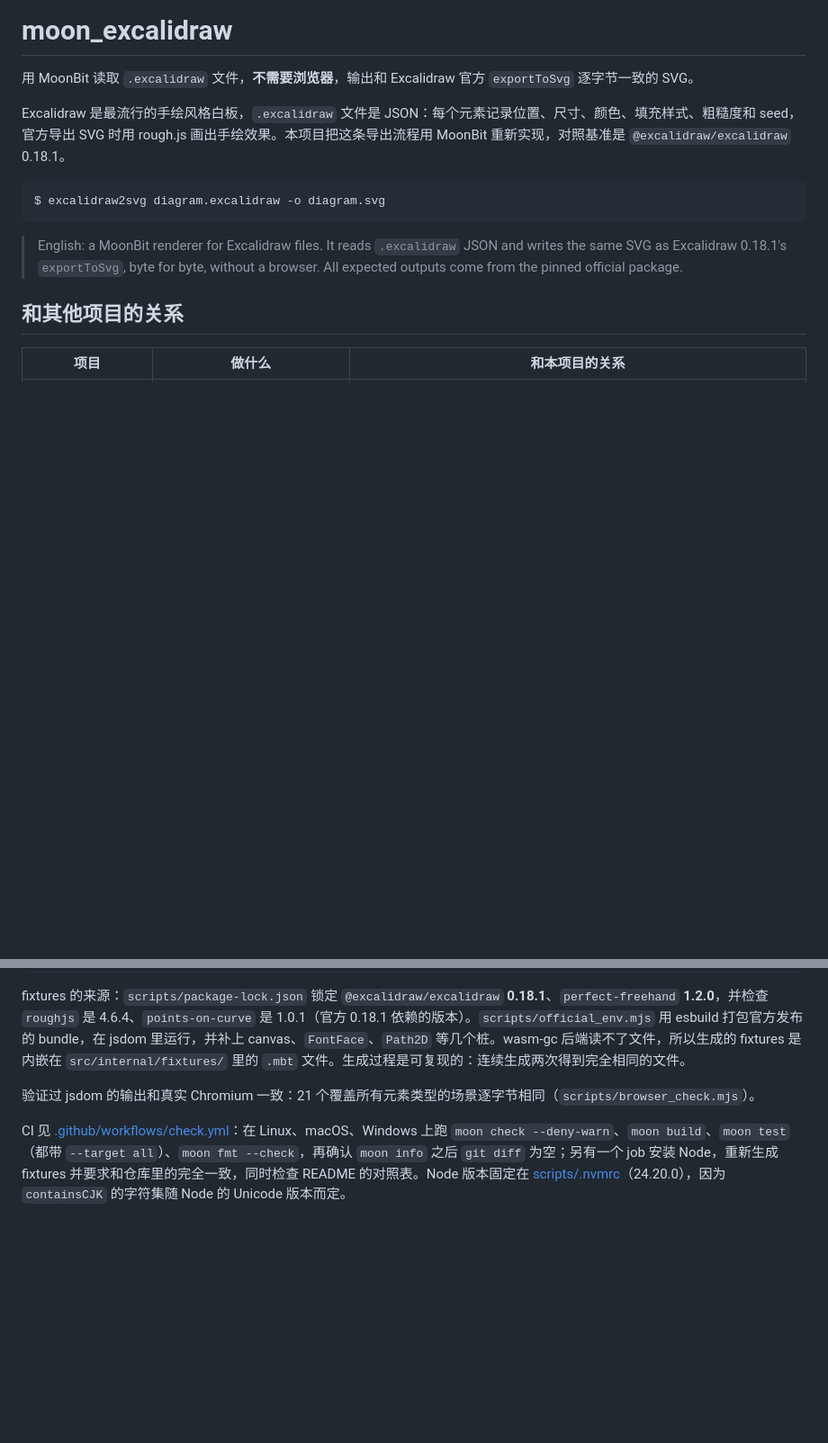
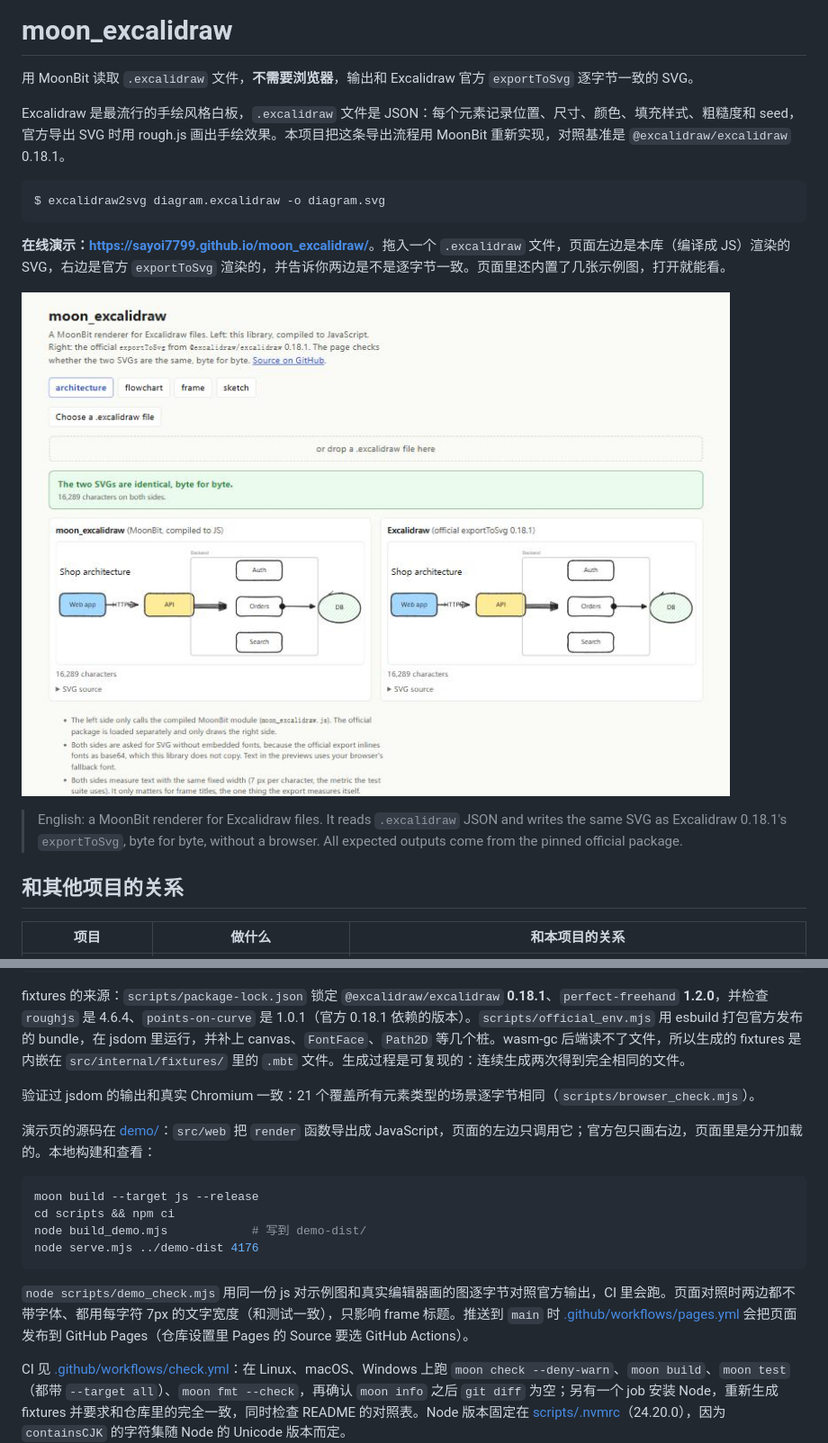
Before and after one commit to sayoi7799/moon_excalidraw, a Markdown page: README.md, 2 parts joined by grey strips. Shown at 90% size. GitHub-like rendering; pictures changed too: docs/demo.jpg (added); blank space fills up the shorter version.

Commit message:
README and CHANGELOG: link to the live demo, with a screenshot
The screenshot is the page comparing the architecture example, taken in the
browser pane. The README also says how to build and view the page locally.

````diff
--- a/README.md
+++ b/README.md
@@ -7,6 +7,10 @@ Excalidraw 是最流行的手绘风格白板，`.excalidraw` 文件是 JSON：
 ```text
 $ excalidraw2svg diagram.excalidraw -o diagram.svg
 ```
+
+**在线演示：<https://sayoi7799.github.io/moon_excalidraw/>**。拖入一个 `.excalidraw` 文件，页面左边是本库（编译成 JS）渲染的 SVG，右边是官方 `exportToSvg` 渲染的，并告诉你两边是不是逐字节一致。页面里还内置了几张示例图，打开就能看。
+
+[![本库和官方 exportToSvg 并排渲染同一张图，页面显示两个 SVG 逐字节一致](https://raw.githubusercontent.com/sayoi7799/moon_excalidraw/main/docs/demo.jpg)](https://sayoi7799.github.io/moon_excalidraw/)
 
 > English: a MoonBit renderer for Excalidraw files. It reads `.excalidraw` JSON and writes the same SVG as Excalidraw 0.18.1's `exportToSvg`, byte for byte, without a browser. All expected outputs come from the pinned official package.
 
@@ -207,6 +211,17 @@ fixtures 的来源：`scripts/package-lock.json` 锁定 `@excalidraw/excalidraw`
 
 验证过 jsdom 的输出和真实 Chromium 一致：21 个覆盖所有元素类型的场景逐字节相同（`scripts/browser_check.mjs`）。
 
+演示页的源码在 [demo/](demo/)：`src/web` 把 `render` 函数导出成 JavaScript，页面的左边只调用它；官方包只画右边，页面里是分开加载的。本地构建和查看：
+
+```bash
+moon build --target js --release
+cd scripts && npm ci
+node build_demo.mjs            # 写到 demo-dist/
+node serve.mjs ../demo-dist 4176
+```
+
+`node scripts/demo_check.mjs` 用同一份 js 对示例图和真实编辑器画的图逐字节对照官方输出，CI 里会跑。页面对照时两边都不带字体、都用每字符 7px 的文字宽度（和测试一致），只影响 frame 标题。推送到 `main` 时 [.github/workflows/pages.yml](.github/workflows/pages.yml) 会把页面发布到 GitHub Pages（仓库设置里 Pages 的 Source 要选 GitHub Actions）。
+
 CI 见 [.github/workflows/check.yml](.github/workflows/check.yml)：在 Linux、macOS、Windows 上跑 `moon check --deny-warn`、`moon build`、`moon test`（都带 `--target all`）、`moon fmt --check`，再确认 `moon info` 之后 `git diff` 为空；另有一个 job 安装 Node，重新生成 fixtures 并要求和仓库里的完全一致，同时检查 README 的对照表。Node 版本固定在 [scripts/.nvmrc](scripts/.nvmrc)（24.20.0），因为 `containsCJK` 的字符集随 Node 的 Unicode 版本而定。
 
 ### 依赖 moon_rough 0.3.0
````
Also changed, not shown: CHANGELOG.md (+5 -0 lines).
